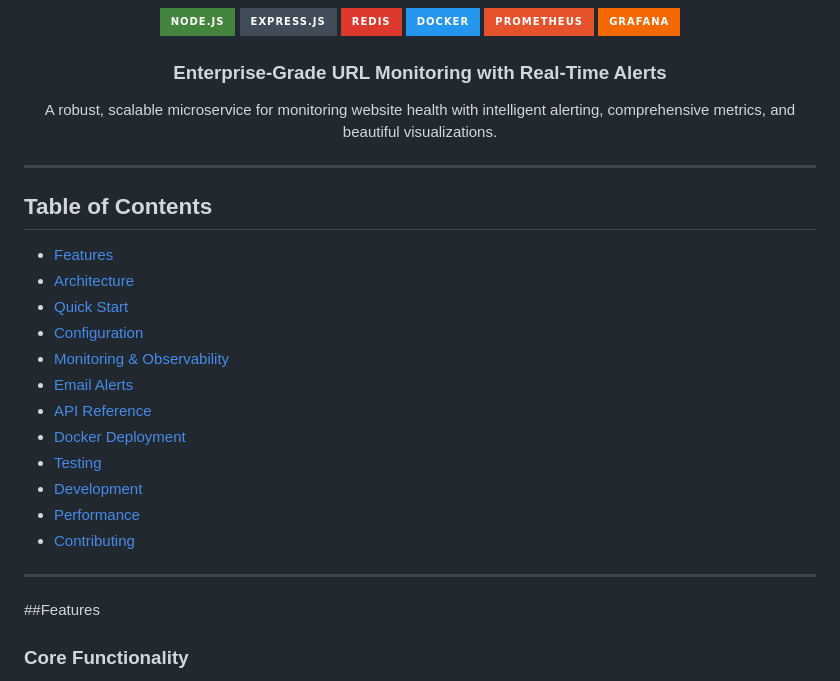
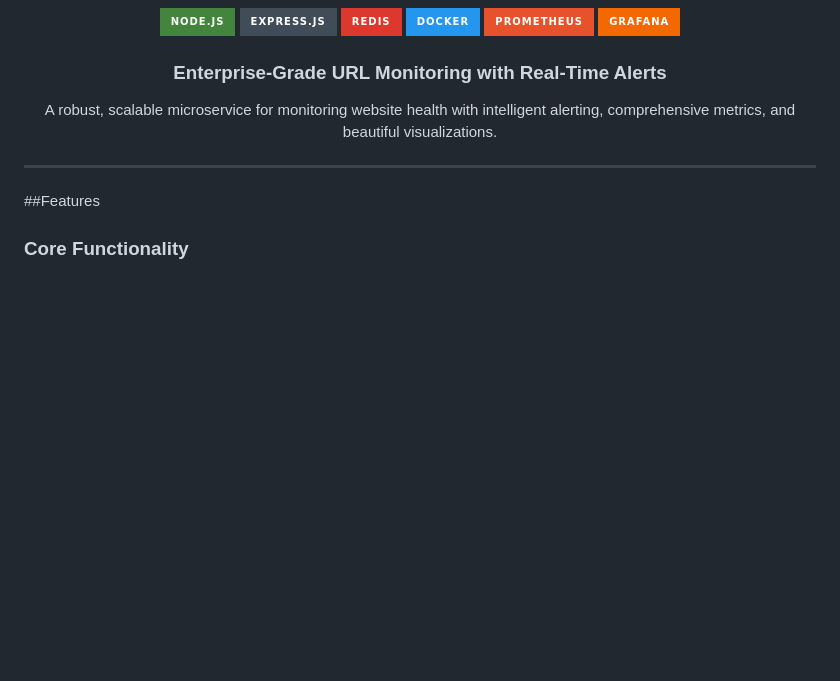
Before and after one commit to BitGladiator/url-health-checker-pipeline, a Markdown page: README.md, the part around the change. Drawn GitHub-style; badges without logos; blank space fills up the shorter version.

```diff
--- a/README.md
+++ b/README.md
@@ -13,23 +13,6 @@
   <h3>Enterprise-Grade URL Monitoring with Real-Time Alerts</h3>
   <p>A robust, scalable microservice for monitoring website health with intelligent alerting, comprehensive metrics, and beautiful visualizations.</p>
 </div>
-
----
-
-## Table of Contents
-
-- [Features](#-features)
-- [Architecture](#️-architecture)
-- [Quick Start](#-quick-start)
-- [Configuration](#-configuration)
-- [Monitoring & Observability](#-monitoring--observability)
-- [Email Alerts](#-email-alerts)
-- [API Reference](#-api-reference)
-- [Docker Deployment](#-docker-deployment)
-- [Testing](#-testing)
-- [Development](#️-development)
-- [Performance](#-performance)
-- [Contributing](#-contributing)
 
 ---
 
```
